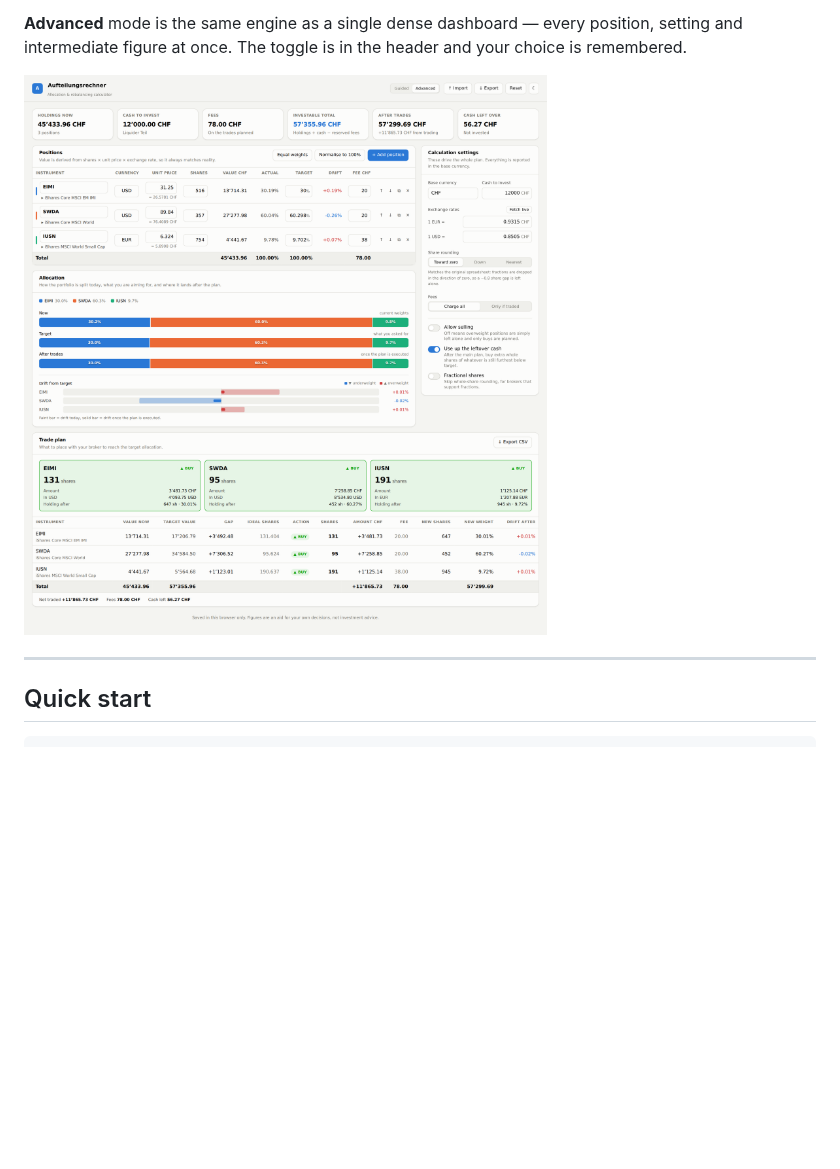
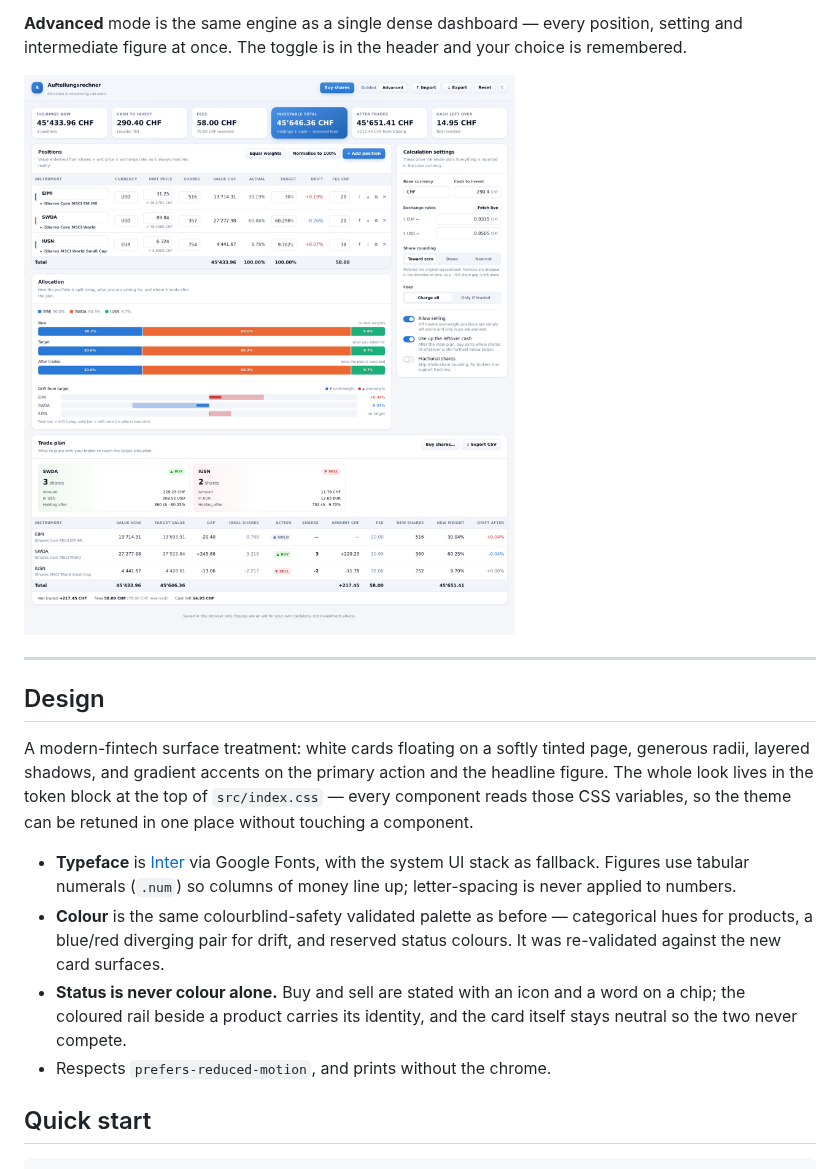
Before and after one commit to bollazzil-ui/Investing, a Markdown page: README.md, the part around the change. GitHub-like rendering; pictures changed too: docs/screenshot-light.png; blank space fills up the shorter version.

```diff
--- a/README.md
+++ b/README.md
@@ -53,6 +53,25 @@ and your choice is remembered.
 ![Advanced view](docs/screenshot-light.png)
 
 ---
+
+## Design
+
+A modern-fintech surface treatment: white cards floating on a softly tinted
+page, generous radii, layered shadows, and gradient accents on the primary
+action and the headline figure. The whole look lives in the token block at the
+top of `src/index.css` — every component reads those CSS variables, so the theme
+can be retuned in one place without touching a component.
+
+- **Typeface** is [Inter](https://rsms.me/inter/) via Google Fonts, with the
+  system UI stack as fallback. Figures use tabular numerals (`.num`) so columns
+  of money line up; letter-spacing is never applied to numbers.
+- **Colour** is the same colourblind-safety validated palette as before —
+  categorical hues for products, a blue/red diverging pair for drift, and
+  reserved status colours. It was re-validated against the new card surfaces.
+- **Status is never colour alone.** Buy and sell are stated with an icon and a
+  word on a chip; the coloured rail beside a product carries its identity, and
+  the card itself stays neutral so the two never compete.
+- Respects `prefers-reduced-motion`, and prints without the chrome.
 
 ## Quick start
 
```
Also changed, not shown: docs/screenshot-add-product.png, docs/screenshot-buy.png, docs/screenshot-dark.png, docs/screenshot-guided.png, 14 other files.
